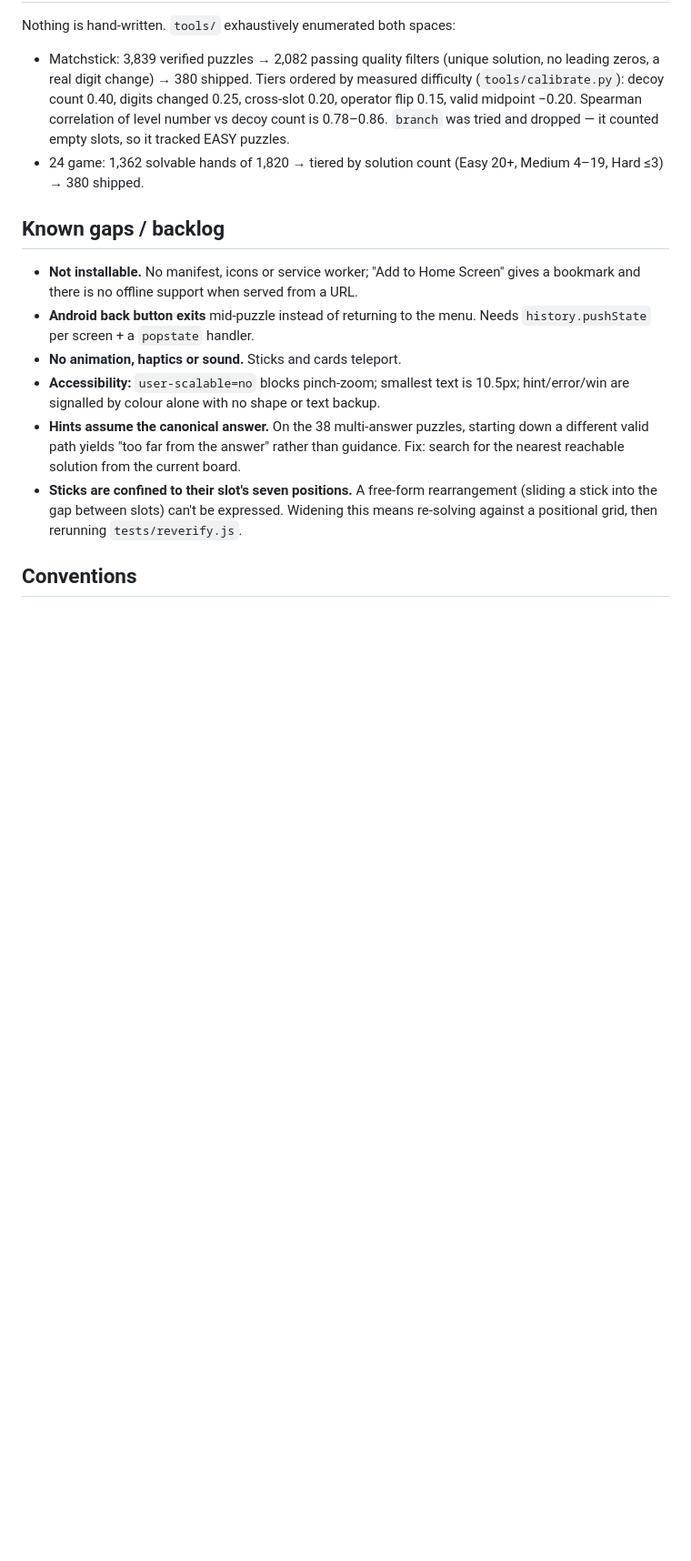
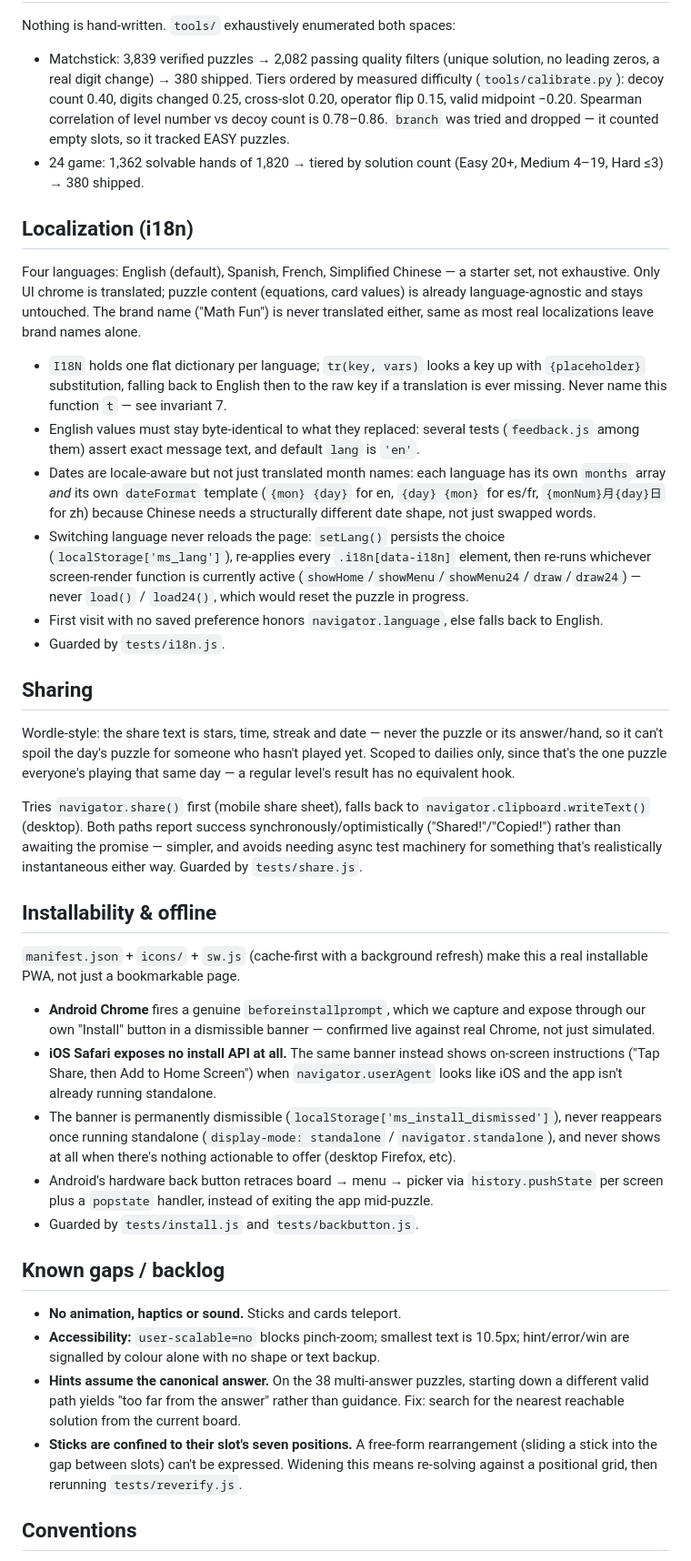
Before and after one commit to lyly7755/MathFun, a Markdown page: CLAUDE.md, the part around one of its changes. Shown at 91% size. GitHub-like rendering; blank space fills up the shorter version.

```diff
--- a/CLAUDE.md
+++ b/CLAUDE.md
@@ -78,12 +88,71 @@ Nothing is hand-written. `tools/` exhaustively enumerated both spaces:
 - 24 game: 1,362 solvable hands of 1,820 → tiered by solution count
   (Easy 20+, Medium 4–19, Hard ≤3) → 380 shipped.
 
+## Localization (i18n)
+
+Four languages: English (default), Spanish, French, Simplified Chinese — a
+starter set, not exhaustive. Only UI chrome is translated; puzzle content
+(equations, card values) is already language-agnostic and stays untouched.
+The brand name ("Math Fun") is never translated either, same as most real
+localizations leave brand names alone.
+
+- `I18N` holds one flat dictionary per language; `tr(key, vars)` looks a key
+  up with `{placeholder}` substitution, falling back to English then to the
+  raw key if a translation is ever missing. Never name this function `t` —
+  see invariant 7.
+- English values must stay byte-identical to what they replaced: several
+  tests (`feedback.js` among them) assert exact message text, and default
+  `lang` is `'en'`.
+- Dates are locale-aware but not just translated month names: each language
+  has its own `months` array *and* its own `dateFormat` template (`{mon}
+  {day}` for en, `{day} {mon}` for es/fr, `{monNum}月{day}日` for zh) because
+  Chinese needs a structurally different date shape, not just swapped words.
+- Switching language never reloads the page: `setLang()` persists the choice
+  (`localStorage['ms_lang']`), re-applies every `.i18n[data-i18n]` element,
+  then re-runs whichever screen-render function is currently active
+  (`showHome`/`showMenu`/`showMenu24`/`draw`/`draw24`) — never `load()` /
+  `load24()`, which would reset the puzzle in progress.
+- First visit with no saved preference honors `navigator.language`, else
+  falls back to English.
+- Guarded by `tests/i18n.js`.
+
+## Sharing
+
+Wordle-style: the share text is stars, time, streak and date — never the
+puzzle or its answer/hand, so it can't spoil the day's puzzle for someone
+who hasn't played yet. Scoped to dailies only, since that's the one puzzle
+everyone's playing that same day — a regular level's result has no
+equivalent hook.
+
+Tries `navigator.share()` first (mobile share sheet), falls back to
+`navigator.clipboard.writeText()` (desktop). Both paths report success
+synchronously/optimistically ("Shared!"/"Copied!") rather than awaiting the
+promise — simpler, and avoids needing async test machinery for something
+that's realistically instantaneous either way. Guarded by `tests/share.js`.
+
+## Installability & offline
+
+`manifest.json` + `icons/` + `sw.js` (cache-first with a background
+refresh) make this a real installable PWA, not just a bookmarkable page.
+
+- **Android Chrome** fires a genuine `beforeinstallprompt`, which we capture
+  and expose through our own "Install" button in a dismissible banner —
+  confirmed live against real Chrome, not just simulated.
+- **iOS Safari exposes no install API at all.** The same banner instead
+  shows on-screen instructions ("Tap Share, then Add to Home Screen") when
+  `navigator.userAgent` looks like iOS and the app isn't already running
+  standalone.
+- The banner is permanently dismissible (`localStorage['ms_install_dismissed']`),
+  never reappears once running standalone (`display-mode: standalone` /
+  `navigator.standalone`), and never shows at all when there's nothing
+  actionable to offer (desktop Firefox, etc).
+- Android's hardware back button retraces board → menu → picker via
+  `history.pushState` per screen plus a `popstate` handler, instead of
+  exiting the app mid-puzzle.
+- Guarded by `tests/install.js` and `tests/backbutton.js`.
+
 ## Known gaps / backlog
 
-- **Not installable.** No manifest, icons or service worker; "Add to Home Screen"
-  gives a bookmark and there is no offline support when served from a URL.
-- **Android back button exits** mid-puzzle instead of returning to the menu.
-  Needs `history.pushState` per screen + a `popstate` handler.
 - **No animation, haptics or sound.** Sticks and cards teleport.
 - **Accessibility:** `user-scalable=no` blocks pinch-zoom; smallest text is 10.5px;
   hint/error/win are signalled by colour alone with no shape or text backup.
```
Also changed, not shown: other parts of CLAUDE.md (+10 -0 lines).
